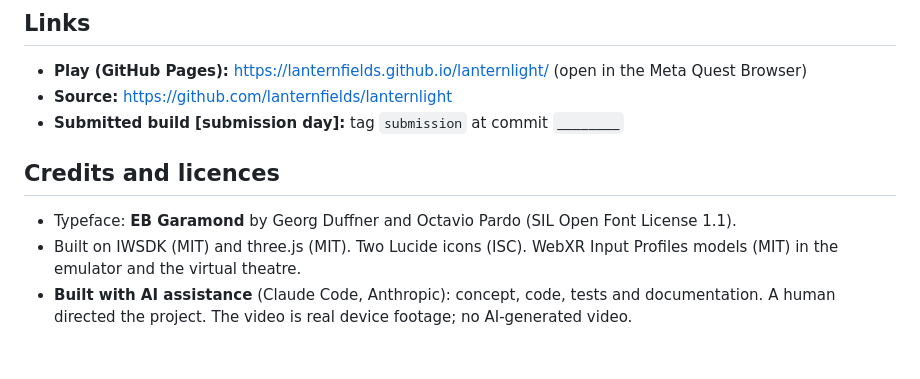
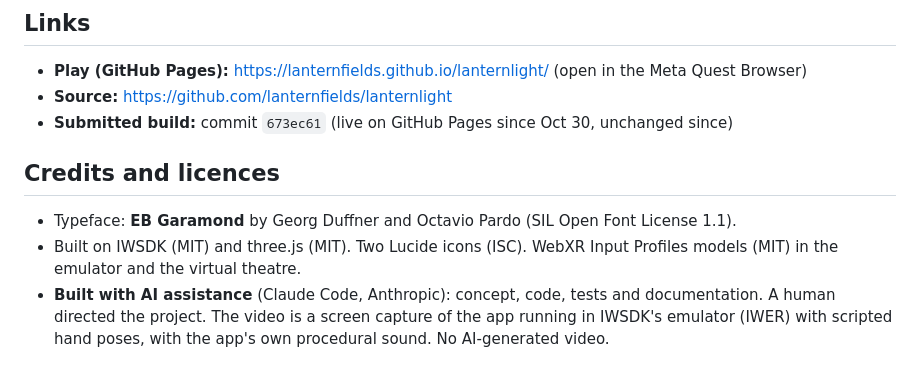
Before and after one commit to lanternfields/lanternlight, a Markdown page: DEVPOST.md, the part around one of its changes. Rendered like a GitHub page.

```diff
--- a/DEVPOST.md
+++ b/DEVPOST.md
@@ -104,7 +114,7 @@ If the organisers place a hands-up experience in Gaming instead, that fits too.
 - **Play (GitHub Pages):** https://lanternfields.github.io/lanternlight/ (open in the Meta Quest
   Browser)
 - **Source:** https://github.com/lanternfields/lanternlight
-- **Submitted build [submission day]:** tag `submission` at commit `________`
+- **Submitted build:** commit `673ec61` (live on GitHub Pages since Oct 30, unchanged since)
 
 ## Credits and licences
 
@@ -112,4 +122,5 @@ If the organisers place a hands-up experience in Gaming instead, that fits too.
 - Built on IWSDK (MIT) and three.js (MIT). Two Lucide icons (ISC). WebXR Input Profiles models (MIT)
   in the emulator and the virtual theatre.
 - **Built with AI assistance** (Claude Code, Anthropic): concept, code, tests and documentation. A
-  human directed the project. The video is real device footage; no AI-generated video.
+  human directed the project. The video is a screen capture of the app running in IWSDK's emulator
+  (IWER) with scripted hand poses, with the app's own procedural sound. No AI-generated video.
```
Also changed, not shown: other parts of DEVPOST.md (+23 -13 lines).
